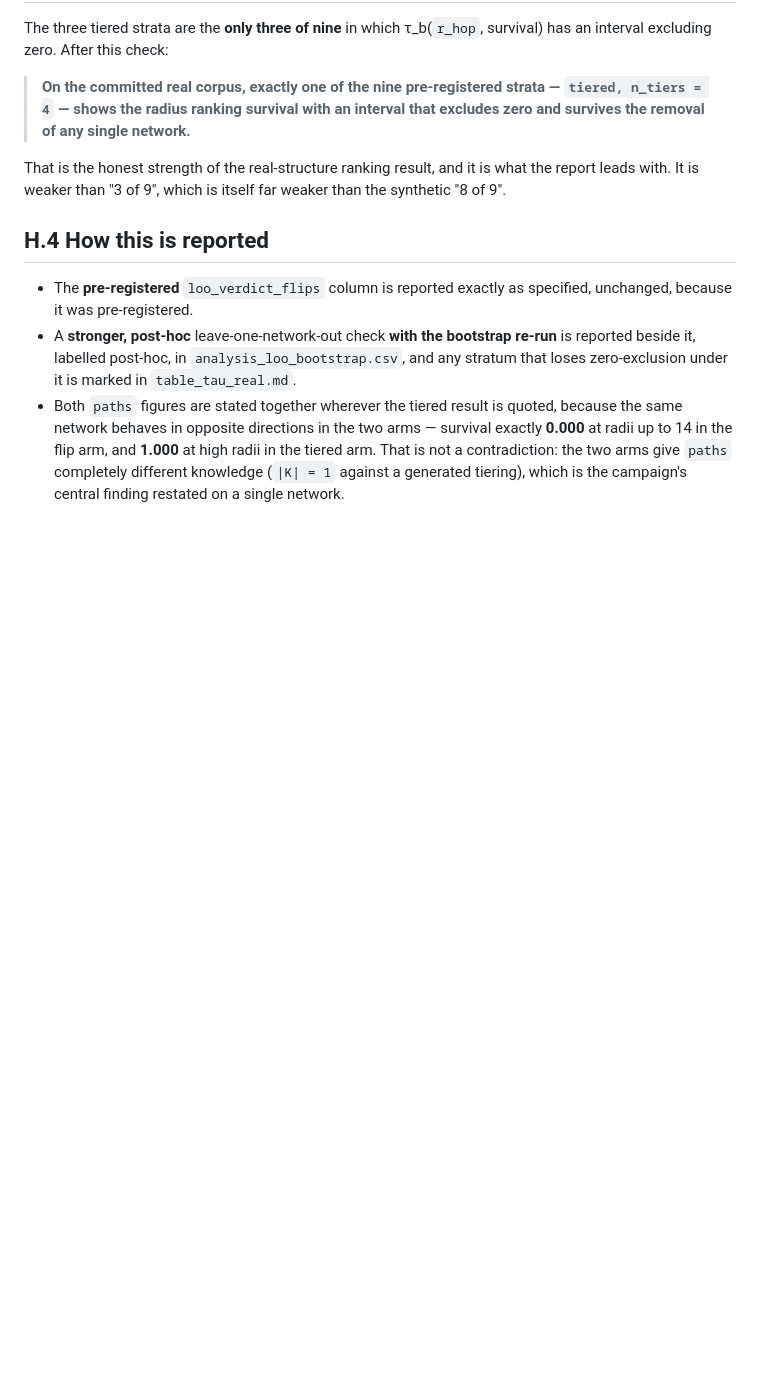
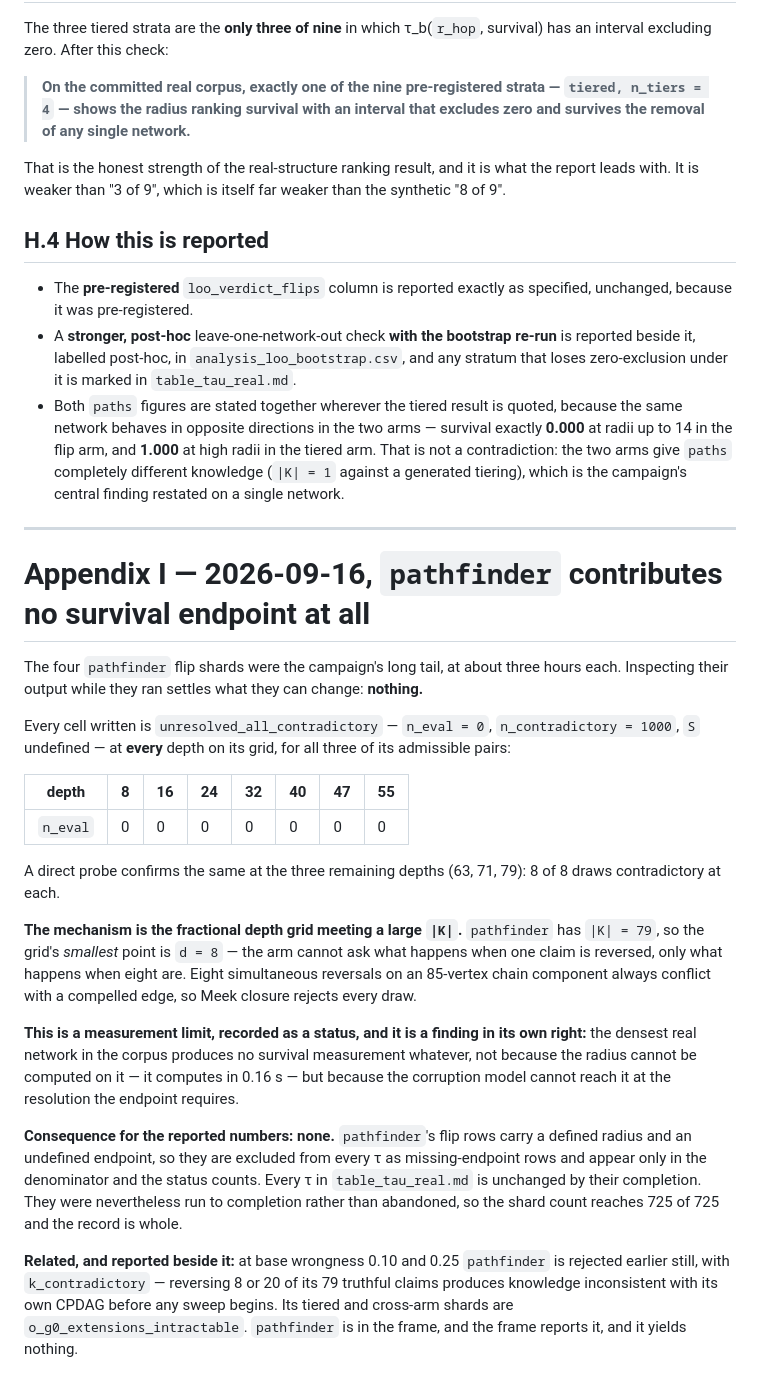
Before and after one commit to chrisahn99/bkrobust, a Markdown page: results/axis_robustness_real/PREREGISTRATION.md, the part around the change. Rendered like a GitHub page; blank space fills up the shorter version.

Commit message:
[RE-11] pathfinder contributes no survival endpoint, and that is itself a result
Every pathfinder flip cell is unresolved_all_contradictory: n_eval = 0,
n_contradictory = 1000, S undefined, at every depth on its grid and for all three
of its admissible pairs. A direct probe confirms the same at the three depths
still running.

The mechanism is the fractional depth grid meeting a large |K|. pathfinder has
|K| = 79, so the grid's SMALLEST point is d = 8 -- the arm cannot ask what happens
when one claim is reversed, only when eight are, and eight simultaneous reversals
on an 85-vertex chain component always conflict with a compelled edge.

So the densest real network in the corpus produces no survival measurement at all
-- not because the radius cannot be computed on it, which takes 0.16 s, but
because the corruption model cannot reach it at the resolution the endpoint needs.
A measurement limit, recorded as a status.

Consequence for the reported numbers: none. Those rows carry a defined radius and
an undefined endpoint, so they are excluded from every tau as missing-endpoint
rows and appear only in denominators and status counts. Every tau in the anchor
table is unchanged by their completion, and they are being run to completion
anyway so the shard count reaches 725 of 725.

Recorded as Appendix I.

Co-Authored-By: Claude Opus 5 <noreply@anthropic.com>

```diff
--- a/results/axis_robustness_real/PREREGISTRATION.md
+++ b/results/axis_robustness_real/PREREGISTRATION.md
@@ -1085,3 +1085,47 @@ than the synthetic "8 of 9".
   high radii in the tiered arm. That is not a contradiction: the two arms give
   `paths` completely different knowledge (`|K| = 1` against a generated tiering),
   which is the campaign's central finding restated on a single network.
+
+---
+
+# Appendix I — 2026-09-16, `pathfinder` contributes no survival endpoint at all
+
+The four `pathfinder` flip shards were the campaign's long tail, at about three
+hours each. Inspecting their output while they ran settles what they can change:
+**nothing.**
+
+Every cell written is `unresolved_all_contradictory` — `n_eval = 0`,
+`n_contradictory = 1000`, `S` undefined — at **every** depth on its grid, for all
+three of its admissible pairs:
+
+| depth | 8 | 16 | 24 | 32 | 40 | 47 | 55 |
+|---|---|---|---|---|---|---|---|
+| `n_eval` | 0 | 0 | 0 | 0 | 0 | 0 | 0 |
+
+A direct probe confirms the same at the three remaining depths (63, 71, 79):
+8 of 8 draws contradictory at each.
+
+**The mechanism is the fractional depth grid meeting a large `|K|`.**
+`pathfinder` has `|K| = 79`, so the grid's *smallest* point is `d = 8` — the arm
+cannot ask what happens when one claim is reversed, only what happens when eight
+are. Eight simultaneous reversals on an 85-vertex chain component always conflict
+with a compelled edge, so Meek closure rejects every draw.
+
+**This is a measurement limit, recorded as a status, and it is a finding in its
+own right:** the densest real network in the corpus produces no survival
+measurement whatever, not because the radius cannot be computed on it — it
+computes in 0.16 s — but because the corruption model cannot reach it at the
+resolution the endpoint requires.
+
+**Consequence for the reported numbers: none.** `pathfinder`'s flip rows carry a
+defined radius and an undefined endpoint, so they are excluded from every τ as
+missing-endpoint rows and appear only in the denominator and the status counts.
+Every τ in `table_tau_real.md` is unchanged by their completion. They were
+nevertheless run to completion rather than abandoned, so the shard count reaches
+725 of 725 and the record is whole.
+
+**Related, and reported beside it:** at base wrongness 0.10 and 0.25 `pathfinder`
+is rejected earlier still, with `k_contradictory` — reversing 8 or 20 of its 79
+truthful claims produces knowledge inconsistent with its own CPDAG before any
+sweep begins. Its tiered and cross-arm shards are `o_g0_extensions_intractable`.
+`pathfinder` is in the frame, and the frame reports it, and it yields nothing.
```
